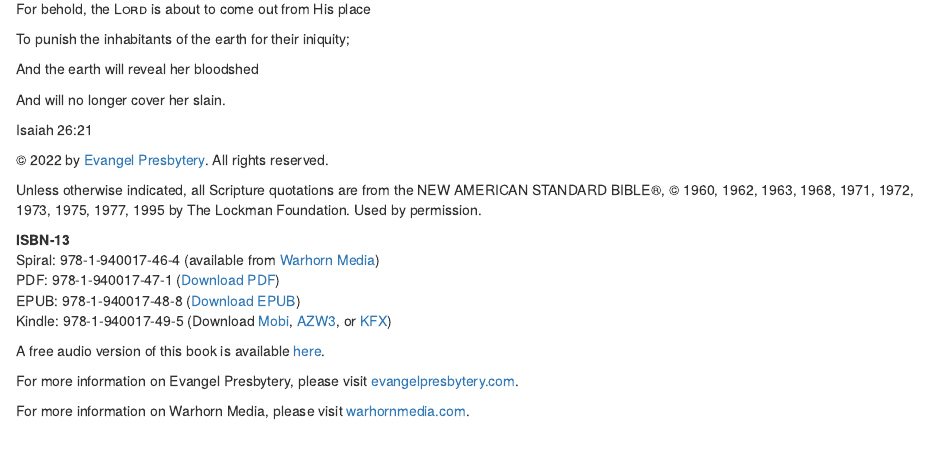
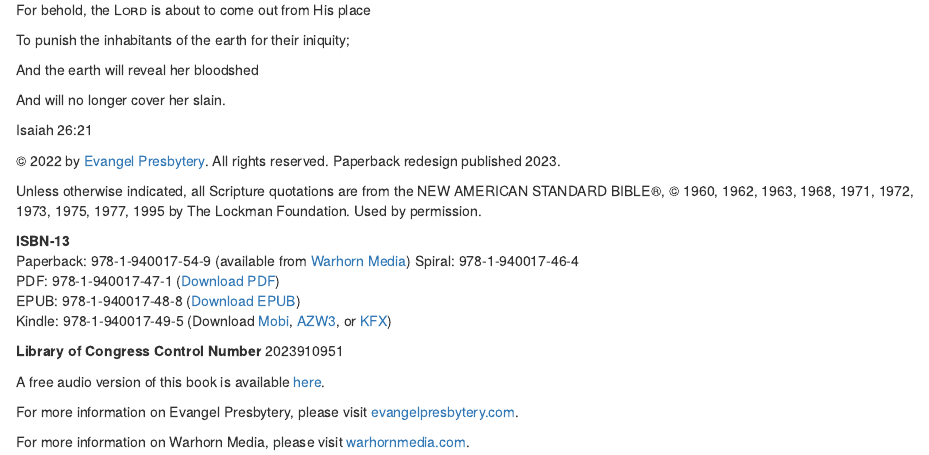
Before and after one commit to Evangel-Presbytery/Abortion-and-the-Church, an R Markdown document (index.Rmd): the page in a window 1100 px wide, from 500 px down before the commit and from 640 px down after it, so that both start at the same text. Rendered offline with R 4.5, knitr and Pandoc, with nearby package versions; drawn as R Markdown's standard HTML page in place of the format the file asks for.

Commit message:
Uploading new ebook files and update pub info for new paperback edition.

```diff
--- a/index.Rmd
+++ b/index.Rmd
@@ -44,15 +44,19 @@ site: bookdown::bookdown_site
 </div>
 </div>
 
-© 2022 by [Evangel Presbytery](https://evangelpresbytery.com). All rights reserved.
+© 2022 by [Evangel Presbytery](https://evangelpresbytery.com). All rights reserved. Paperback redesign published 2023.
 
 Unless otherwise indicated, all Scripture quotations are from the NEW AMERICAN STANDARD BIBLE®, ©\ 1960, 1962, 1963, 1968, 1971, 1972, 1973, 1975, 1977, 1995 by The Lockman Foundation. Used by permission.
 
 **ISBN-13**
-Spiral: 978-1-940017-46-4 (available from [Warhorn Media](https://warhornmedia.com/product/abortion-and-the-church/))
+Paperback: 978-1-940017-54-9 (available from [Warhorn Media](https://warhornmedia.com/product/abortion-and-the-church/))
+Spiral: 978-1-940017-46-4
 PDF: 978-1-940017-47-1 (<a href="./Ebook-Downloads/Abortion%20and%20the%20Church_Evangel%20Presbytery.pdf">Download PDF</a>)
 EPUB: 978-1-940017-48-8 (<a href="./Ebook-Downloads/Abortion-and-the-Church.epub">Download EPUB</a>)
 Kindle: 978-1-940017-49-5 (Download <a href="./Ebook-Downloads/Abortion-and-the-Church.mobi">Mobi</a>, <a href="./Ebook-Downloads/Abortion-and-the-Church.azw3">AZW3</a>, or <a href="./Ebook-Downloads/Abortion-and-the-Church.kfx">KFX</a>)
+
+**Library of Congress Control Number**
+2023910951
 
 A free audio version of this book is available [here](https://abortion-and-the-church.transistor.fm/).
 
```
Also changed, not shown: Abortion_cvr3_web-version.png, 6 other files.
